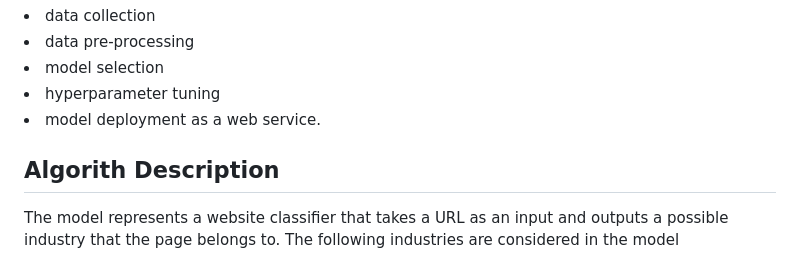
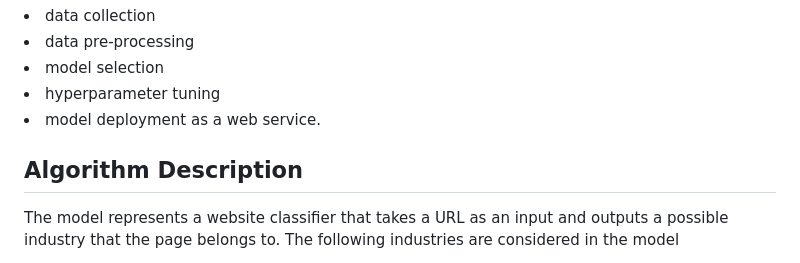
Before and after one commit to VladimirNechaev1988/website_classifier, a Markdown page: README.md, the part around the change. Drawn GitHub-style.

```diff
--- a/README.md
+++ b/README.md
@@ -6,7 +6,7 @@ The project consists of the the following stages:
 <li> hyperparameter tuning </li>
 <li> model deployment as a web service. </li>
 
-## Algorith Description
+## Algorithm Description
 
 The model represents a website classifier that takes a URL as an input and outputs a possible industry that the page belongs to. The following industries are considered in the model
 <li>Biotechnology</li>
```
